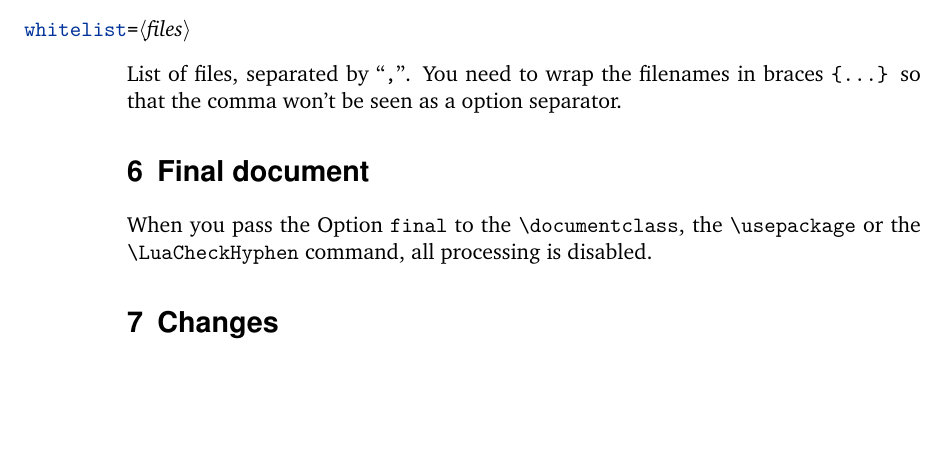
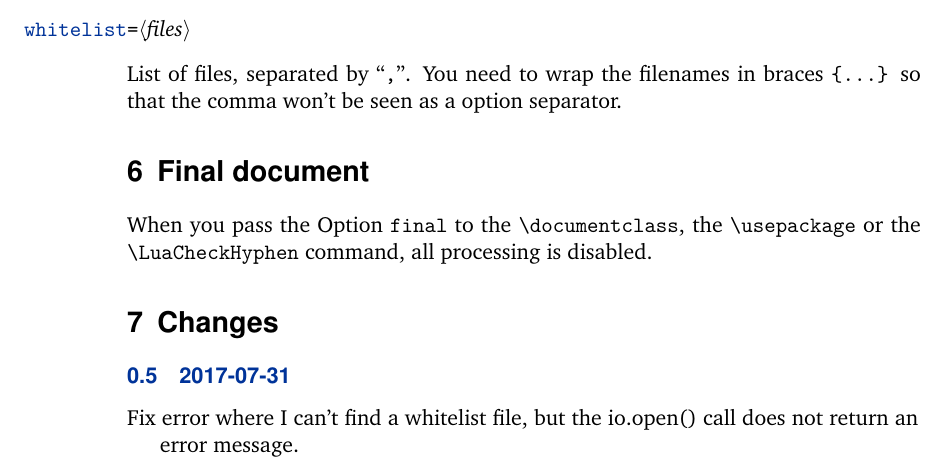
Before and after one commit to pgundlach/lua-check-hyphen, a LaTeX document (luacheckhyphenmanual.tex): part of page 3 of 4, cut so that both start at the same text, the shorter picture padded with empty space. Compiled offline with LuaLaTeX.

Commit message:
Version 0.5

```diff
--- a/luacheckhyphenmanual.tex
+++ b/luacheckhyphenmanual.tex
@@ -115,6 +115,9 @@ When you pass the Option \opt{final} to the \cmd{documentclass}, the \cmd{usepac
 
 \section{Changes}
 \begin{changelog}
+\begin{release}{0.5}{2017-07-31}
+  \item Fix error where I can't find a whitelist file, but the io.open() call does not return an error message.
+\end{release}
 \begin{release}{0.4}{2016-04-01}
   \item Compact representation of hyphenated words that occur more than once with different hyphenation positions (option copmact=true).
   \item Sort uhy entries alphabetically and only use lowercase words in the file.
```
Also changed, not shown: Makefile, README.md.
